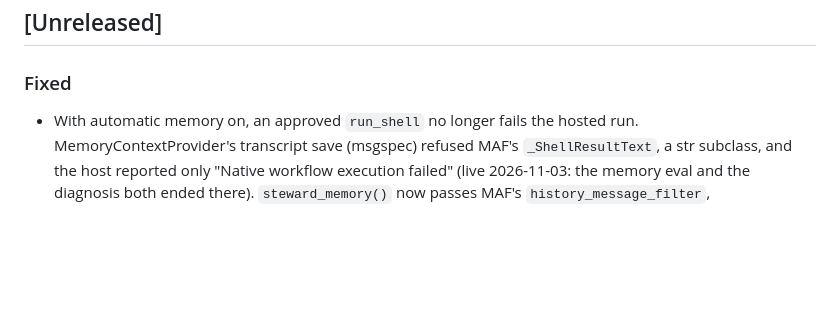
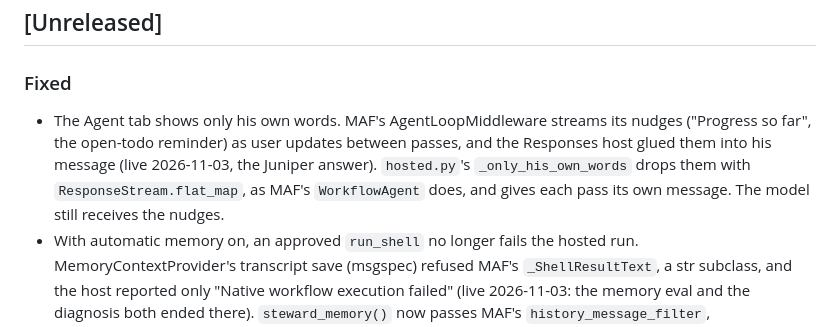
Before and after one commit to thebrotherscarr-bit/Steward, a Markdown page: CHANGELOG.md, the part around the change. Rendered like a GitHub page; blank space fills up the shorter version.

Commit message:
changelog: the Agent tab shows only his own words

```diff
--- a/CHANGELOG.md
+++ b/CHANGELOG.md
@@ -15,6 +15,10 @@ was never merged and has no entry.
 
 ### Fixed
 
+- The Agent tab shows only his own words. MAF's AgentLoopMiddleware streams its nudges ("Progress so far", the
+  open-todo reminder) as user updates between passes, and the Responses host glued them into his message (live
+  2026-11-03, the Juniper answer). `hosted.py`'s `_only_his_own_words` drops them with `ResponseStream.flat_map`, as
+  MAF's `WorkflowAgent` does, and gives each pass its own message. The model still receives the nudges.
 - With automatic memory on, an approved `run_shell` no longer fails the hosted run. MemoryContextProvider's transcript
   save (msgspec) refused MAF's `_ShellResultText`, a str subclass, and the host reported only "Native workflow
   execution failed" (live 2026-11-03: the memory eval and the diagnosis both ended there). `steward_memory()` now
```
